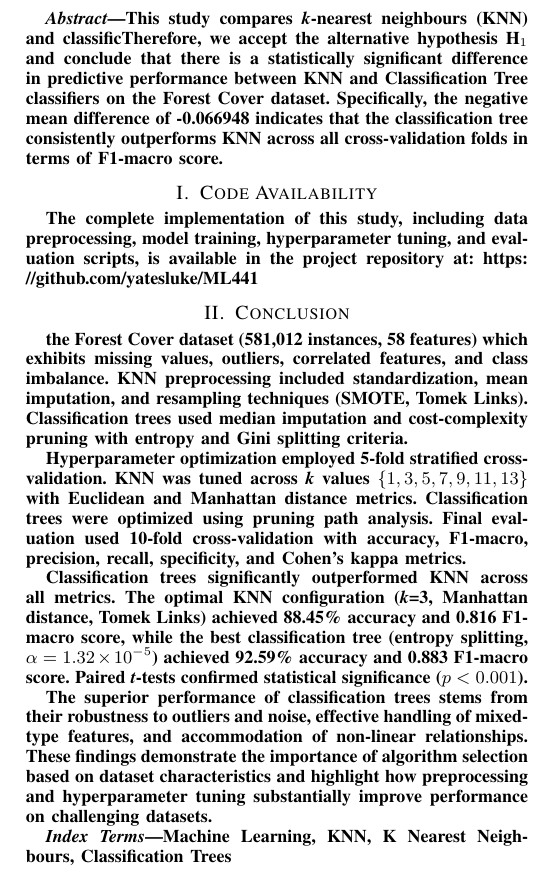
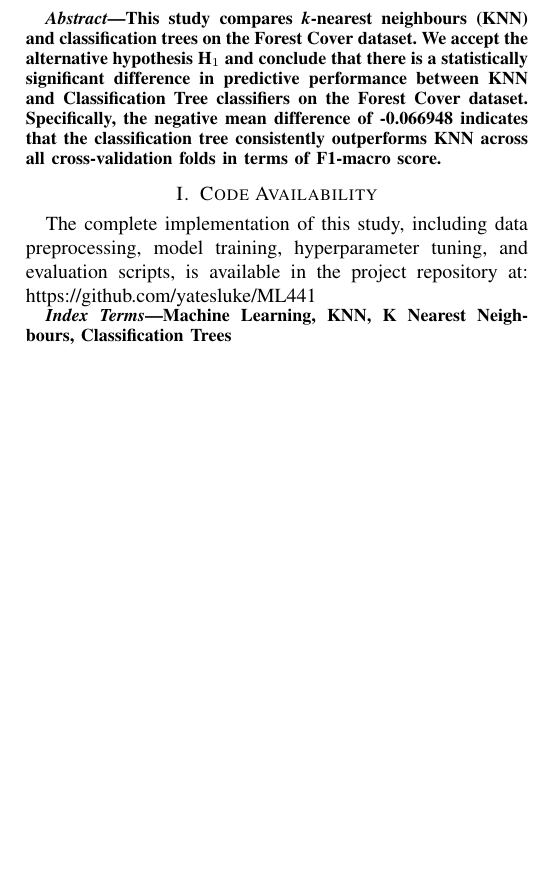
Before and after one commit to yatesluke/ML441, a LaTeX problem sheet (Assignment2/report.ltx): part of one column of page 1 of 8, cut so that both start at the same text, the shorter picture padded with empty space. Compiled offline with pdfLaTeX.

Commit message:
update report

```diff
--- a/Assignment2/report.ltx
+++ b/Assignment2/report.ltx
@@ -27,31 +27,13 @@
 \maketitle
 
 \begin{abstract}
-This study compares \emph{k}-nearest neighbours (KNN) and classificTherefore, we accept the alternative hypothesis H$_1$ and conclude that there is a statistically significant difference in predictive performance between KNN and Classification Tree classifiers on the Forest Cover dataset. Specifically, the negative mean difference of -0.066948 indicates that the classification tree consistently outperforms KNN across all cross-validation folds in terms of F1-macro score.
+This study compares \emph{k}-nearest neighbours (KNN) and classification trees on the Forest Cover dataset. We accept the alternative hypothesis H$_1$ and conclude that there is a statistically significant difference in predictive performance between KNN and Classification Tree classifiers on the Forest Cover dataset. Specifically, the negative mean difference of -0.066948 indicates that the classification tree consistently outperforms KNN across all cross-validation folds in terms of F1-macro score.
+\end{abstract}
 
 
 \section{Code Availability}
 
 The complete implementation of this study, including data preprocessing, model training, hyperparameter tuning, and evaluation scripts, is available in the project repository at: \url{https://github.com/yatesluke/ML441}
-
-
-%✔ Tables/figures with performance results (means, std devs).
-%✔ Compare KNN vs Decision Tree.
-%✔ Discuss why results make sense (link back to expectations).
-%✔ Highlight trade-offs (accuracy vs interpretability, effect of skewed classes, preprocessing impact).
-%✔ Unexpected results and possible reasons.
-%✔ Strong justification of "best" model.
-
-
-\section{Conclusion}the Forest Cover dataset (581,012 instances, 58 features) which exhibits missing values, outliers, correlated features, and class imbalance. KNN preprocessing included standardization, mean imputation, and resampling techniques (SMOTE, Tomek Links). Classification trees used median imputation and cost-complexity pruning with entropy and Gini splitting criteria.
-
-Hyperparameter optimization employed 5-fold stratified cross-validation. KNN was tuned across \emph{k} values $\{1, 3, 5, 7, 9, 11, 13\}$ with Euclidean and Manhattan distance metrics. Classification trees were optimized using pruning path analysis. Final evaluation used 10-fold cross-validation with accuracy, F1-macro, precision, recall, specificity, and Cohen's kappa metrics.
-
-Classification trees significantly outperformed KNN across all metrics. The optimal KNN configuration (\emph{k}=3, Manhattan distance, Tomek Links) achieved 88.45\% accuracy and 0.816 F1-macro score, while the best classification tree (entropy splitting, $\alpha=1.32\times10^{-5}$) achieved 92.59\% accuracy and 0.883 F1-macro score. Paired \emph{t}-tests confirmed statistical significance ($p < 0.001$).
-
-The superior performance of classification trees stems from their robustness to outliers and noise, effective handling of mixed-type features, and accommodation of non-linear relationships. These findings demonstrate the importance of algorithm selection based on dataset characteristics and highlight how preprocessing and hyperparameter tuning substantially improve performance on challenging datasets.
-\end{abstract}
-
 
 \begin{IEEEkeywords}
 Machine Learning, KNN, K Nearest Neighbours, Classification Trees
```
